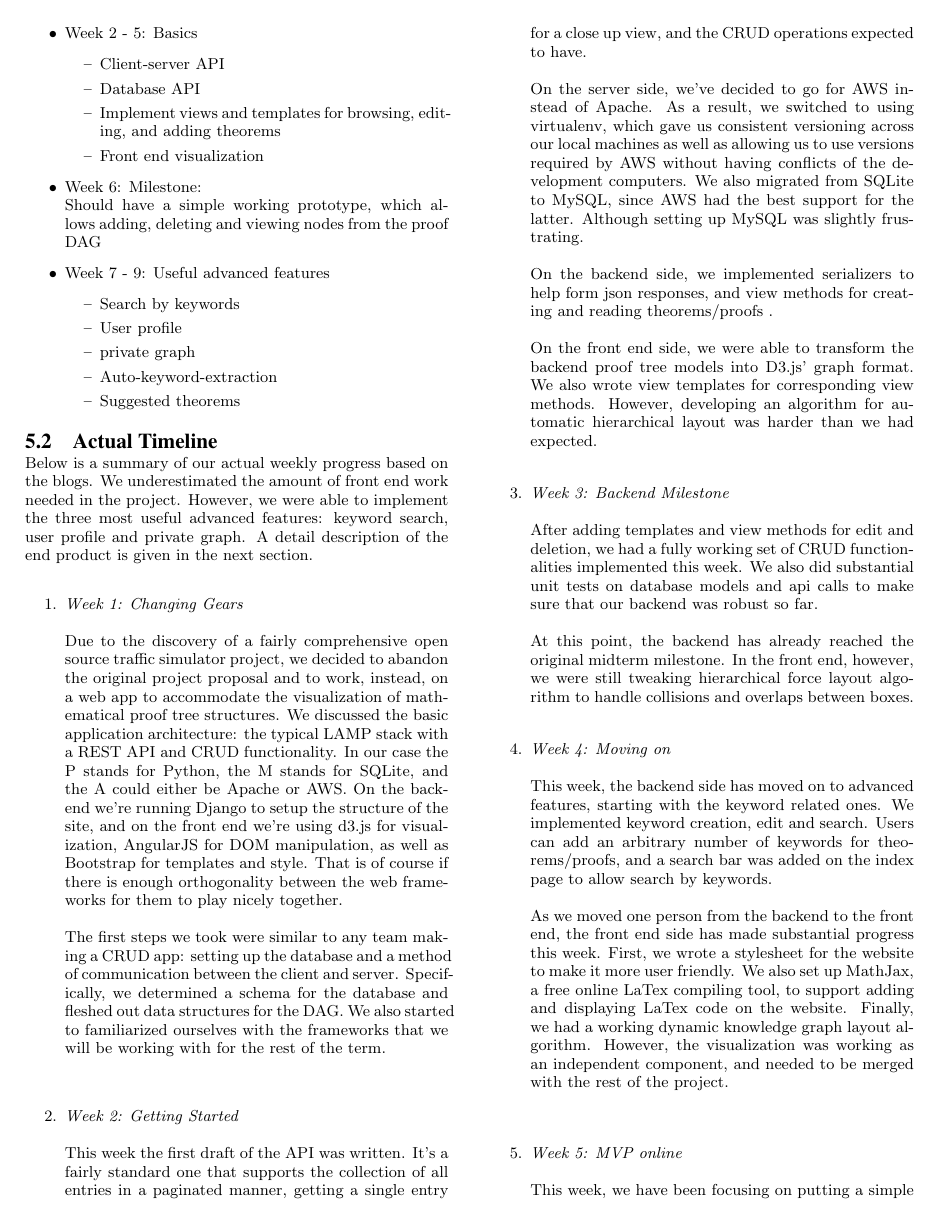
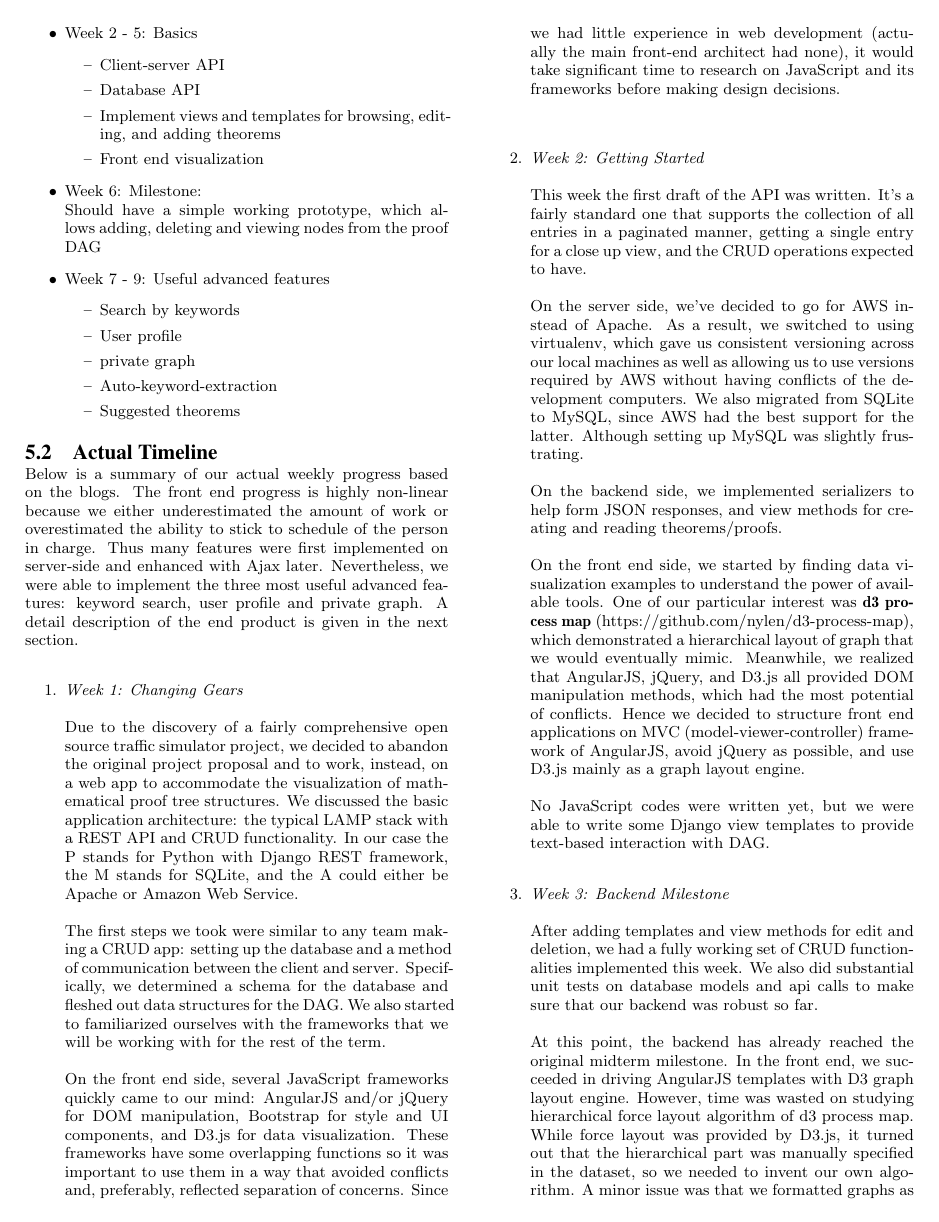
Before and after one commit to th0114nd/socialmath, a LaTeX paper (doc/writeup/socialmath.tex): page 2 of 3. Compiled offline with pdfLaTeX.

Commit message:
week1-3 front-end actual timeline

```diff
--- a/doc/writeup/socialmath.tex
+++ b/doc/writeup/socialmath.tex
@@ -125,11 +125,13 @@ Should have a simple working prototype, which allows adding, deleting and viewin
 \end{itemize}
 
 \subsection{Actual Timeline}
-Below is a summary of our actual weekly progress based on the blogs. We underestimated the amount of front end work needed in the project. However, we were able to implement the three most useful advanced features: keyword search, user profile and private graph. A detail description of the end product is given in the next section.
+Below is a summary of our actual weekly progress based on the blogs. The front end progress is highly non-linear because we either underestimated the amount of work or overestimated the ability to stick to schedule of the person in charge. Thus many features were first implemented on server-side and enhanced with Ajax later. Nevertheless, we were able to implement the three most useful advanced features: keyword search, user profile and private graph. A detail description of the end product is given in the next section.
 \begin{enumerate}
-\item \emph{Week 1:  Changing Gears}\\\\
-Due to the discovery of a fairly comprehensive open source traffic simulator project, we decided to abandon the original project proposal and to work, instead, on a web app to accommodate the visualization of mathematical proof tree structures. We discussed the basic application architecture: the typical LAMP stack with a REST API and CRUD functionality. In our case the P stands for Python, the M stands for SQLite, and the A could either be Apache or AWS. On the backend we're running Django to setup the structure of the site, and on the front end we're using d3.js for visualization, AngularJS for DOM manipulation, as well as Bootstrap for templates and style. That is of course if there is enough orthogonality between the web frameworks for them to play nicely together.\\\\
+\item \emph{Week 1: Changing Gears}\\\\
+Due to the discovery of a fairly comprehensive open source traffic simulator project, we decided to abandon the original project proposal and to work, instead, on a web app to accommodate the visualization of mathematical proof tree structures. We discussed the basic application architecture: the typical LAMP stack with a REST API and CRUD functionality. In our case the P stands for Python	with Django REST framework, the M stands for SQLite, and the A could either be Apache or Amazon Web Service.\\\\
 The first steps we took were similar to any team making a CRUD app: setting up the database and a method of communication between the client and server. Specifically, we determined a schema for the database and fleshed out data structures for the DAG. We also started to familiarized ourselves with the frameworks that we will be working with for the rest of the term.\\\\
+On the front end side, several JavaScript frameworks quickly came to our mind:
+AngularJS and/or jQuery for DOM manipulation, Bootstrap for style and UI components, and D3.js for data visualization. These frameworks have some overlapping functions so it was important to use them in a way that avoided conflicts and, preferably, reflected separation of concerns. Since we had little experience in web development (actually the main front-end architect had none), it would take significant time to research on JavaScript and its frameworks before making design decisions.\\\\
 
 \item \emph{Week 2: Getting Started }\\\\
 This week the first draft of the API was written. It's a fairly
@@ -137,17 +139,19 @@ standard one that supports the collection of all entries in
 a paginated manner, getting a single entry for a close up view,
 and the CRUD operations expected to have. \\\\
 On the server side, we've decided to go for AWS instead of Apache. As a result, we switched to using virtualenv, which gave us consistent versioning across our local machines as well as allowing us to use versions required by AWS without having conflicts of the development computers. We also migrated from SQLite to MySQL, since AWS had the best support for the latter. Although setting up MySQL was slightly frustrating.\\\\
-On the backend side, we implemented serializers to help form json responses, and view methods for creating and reading theorems/proofs .\\\\
-On the front end side, we were able to transform the backend proof tree models into D3.js' graph format. We also wrote view templates for corresponding view methods. However, developing an algorithm for automatic hierarchical layout was harder than we had expected.\\
+On the backend side, we implemented serializers to help form JSON responses, and view methods for creating and reading theorems/proofs.\\\\
+On the front end side, we started by finding data visualization examples to understand the power of available tools. One of our particular interest was \textbf{d3 process map} (https://github.com/nylen/d3-process-map), which demonstrated a hierarchical layout of graph that we would eventually mimic. Meanwhile, we realized that AngularJS, jQuery, and D3.js all provided DOM manipulation methods, which had the most potential of conflicts. Hence we decided to structure front end applications on MVC (model-viewer-controller) framework of AngularJS, avoid jQuery as possible, and use D3.js mainly as a graph layout engine.\\\\
+No JavaScript codes were written yet, but we were able to write some Django view templates to provide text-based interaction with DAG.
+\\
 
 \item \emph{Week 3: Backend Milestone}\\\\
 After adding templates and view methods for edit and deletion, we had a fully working set of CRUD functionalities implemented this week. We also did substantial unit tests on database models and api calls to make sure that our backend was robust so far. \\\\
-At this point, the backend has already reached the original midterm milestone. In the front end, however, we were still tweaking hierarchical force layout algorithm to handle collisions and overlaps between boxes.\\
+At this point, the backend has already reached the original midterm milestone. In the front end, we succeeded in driving AngularJS templates with D3 graph layout engine. However, time was wasted on studying hierarchical force layout algorithm of d3 process map. While force layout was provided by D3.js, it turned out that the hierarchical part was manually specified in the dataset, so we needed to invent our own algorithm. A minor issue was that we formatted graphs as adjacency lists while D3 Force Layout used nodes and edges as native objects, which required some conversion.\\
 
 \item \emph{Week 4: Moving on}\\\\
 This week, the backend side has moved on to advanced features, starting with the keyword related ones. We implemented keyword creation, edit and search. Users can add an arbitrary number of keywords for theorems/proofs, and a search bar was added on the index page to allow search by keywords.\\\\
 As we moved one person from the backend to the front end, the front end side has made substantial progress this week. First, we wrote a stylesheet for the website to make it more user friendly. We also set up MathJax, a free online LaTex compiling tool, to support adding and displaying LaTex code on the website. Finally, we had a working dynamic knowledge graph layout algorithm. However, the visualization was working as an independent component, and needed to be merged with the rest of the project.\\\\
-
+\\
 
 \item \emph{Week 5:  MVP online}\\\\
 This week, we have been focusing on putting a simple working version of our product online. On one hand, we tried to connect the knowledge graph visualization with backend database. On the other hand, we worked on setting up Amazon EC2 (Amazon Elastic Compute Cloud) to host the website. We were able to seed the database with number theory theorems and deploy the latest backend code. The knowledge graph visualization was still unavailable online at this point. \\\\
```
